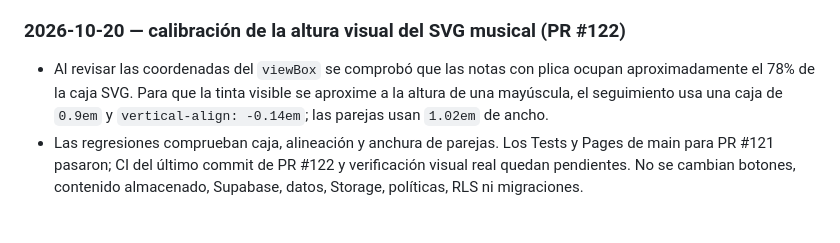
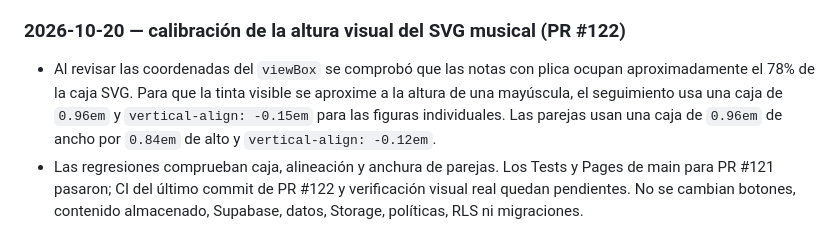
Before and after one commit to Teliu-p/BandaBase, a Markdown page: docs/decisions-and-incidents.md, the part around the change. Rendered like a GitHub page.

Commit message:
docs(incidents): finalize visible notation calibration

```diff
--- a/docs/decisions-and-incidents.md
+++ b/docs/decisions-and-incidents.md
@@ -162,7 +162,7 @@ PR: https://github.com/Teliu-p/BandaBase/pull/115.
 
 ### 2026-10-20 — calibración de la altura visual del SVG musical (PR #122)
 
-- Al revisar las coordenadas del `viewBox` se comprobó que las notas con plica ocupan aproximadamente el 78% de la caja SVG. Para que la tinta visible se aproxime a la altura de una mayúscula, el seguimiento usa una caja de `0.9em` y `vertical-align: -0.14em`; las parejas usan `1.02em` de ancho.
+- Al revisar las coordenadas del `viewBox` se comprobó que las notas con plica ocupan aproximadamente el 78% de la caja SVG. Para que la tinta visible se aproxime a la altura de una mayúscula, el seguimiento usa una caja de `0.96em` y `vertical-align: -0.15em` para las figuras individuales. Las parejas usan una caja de `0.96em` de ancho por `0.84em` de alto y `vertical-align: -0.12em`.
 - Las regresiones comprueban caja, alineación y anchura de parejas. Los Tests y Pages de main para PR #121 pasaron; CI del último commit de PR #122 y verificación visual real quedan pendientes. No se cambian botones, contenido almacenado, Supabase, datos, Storage, políticas, RLS ni migraciones.
 
 ## Formato recomendado para agregar incidentes
```
